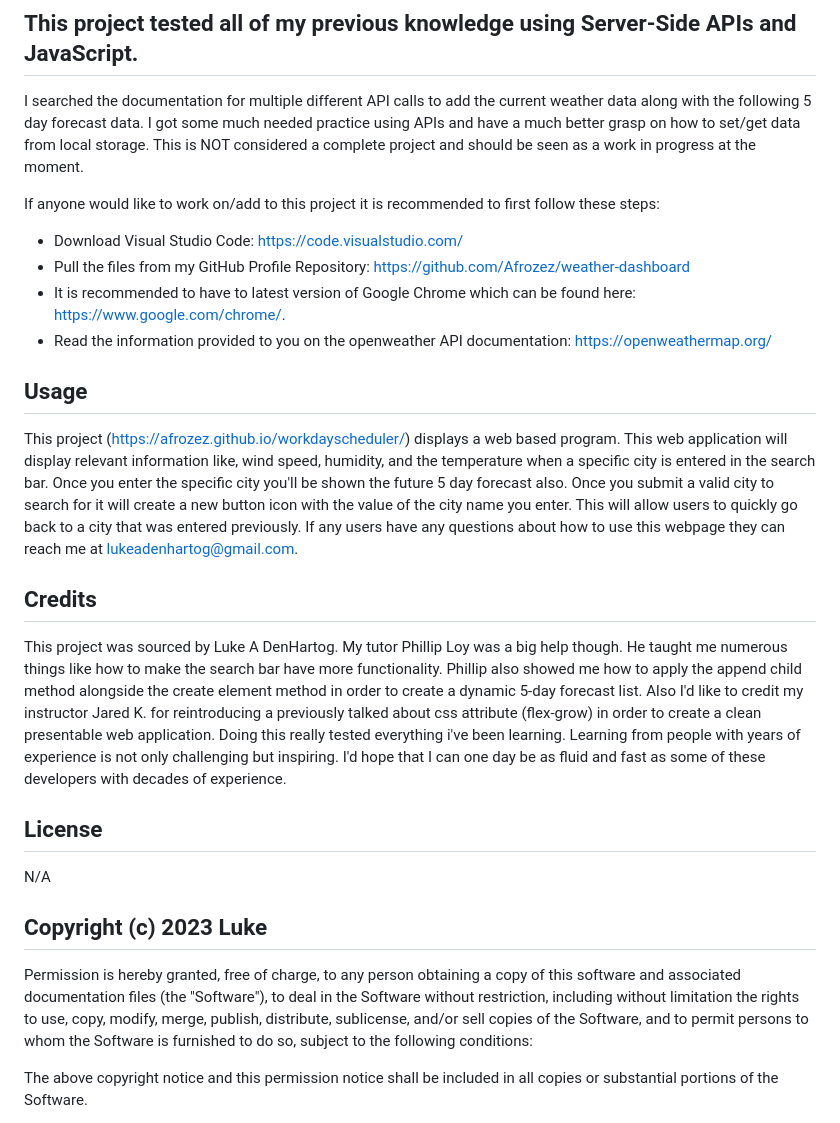
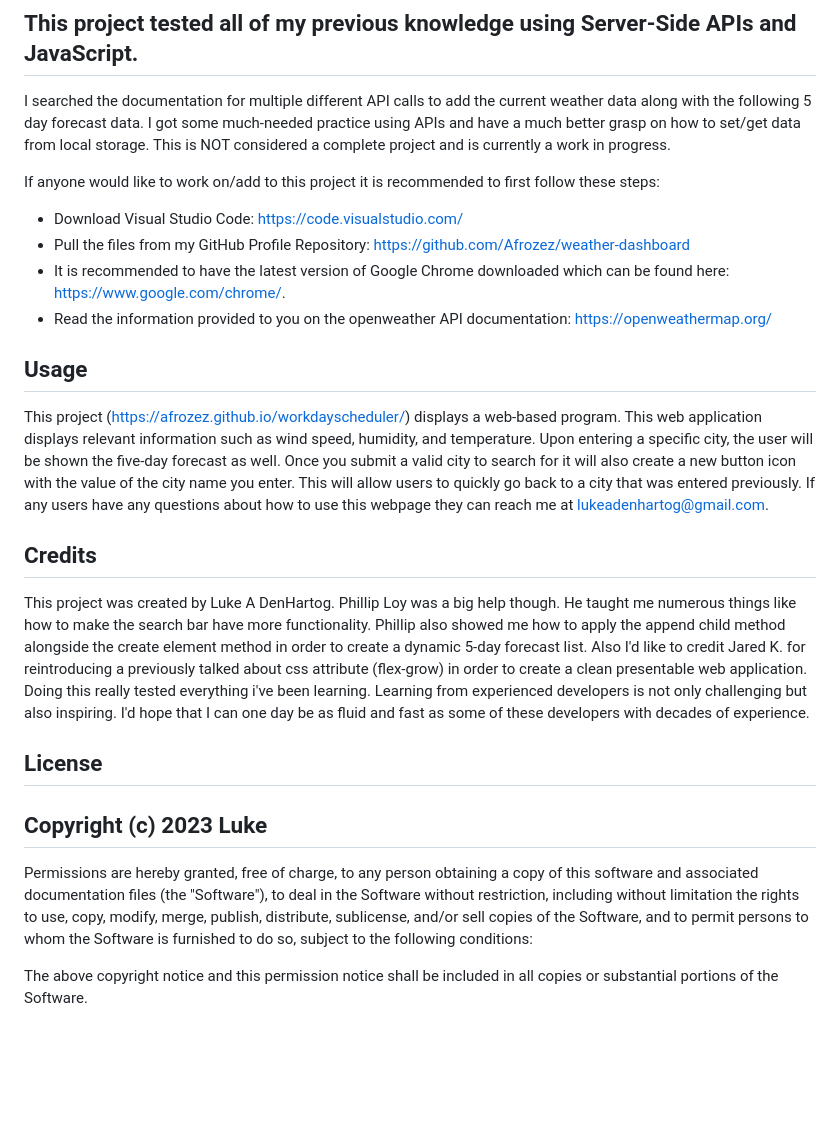
Before and after one commit to LukeDenHartog/weather-dashboard, a Markdown page: README.md, the part around the change. GitHub-like rendering; blank space fills up the shorter version.

```diff
--- a/README.md
+++ b/README.md
@@ -9,26 +9,26 @@ Link to deployed application: https://afrozez.github.io/weather-dashboard/
 ## This project tested all of my previous knowledge using Server-Side APIs and JavaScript.
 
 I searched the documentation for multiple different API calls to add the current weather data along with the following 5 day forecast data.
-I got some much needed practice using APIs and have a much better grasp on how to set/get data from local storage. This is NOT considered a complete project and should be seen as a work in progress at the moment.
+I got some much-needed practice using APIs and have a much better grasp on how to set/get data from local storage. This is NOT considered a complete project and is currently a work in progress.
 
  If anyone would like to work on/add to this project it is recommended to first follow these steps:
 - Download Visual Studio Code: https://code.visualstudio.com/
 - Pull the files from my GitHub Profile Repository: https://github.com/Afrozez/weather-dashboard
-- It is recommended to have to latest version of Google Chrome which can be found here: https://www.google.com/chrome/.
+- It is recommended to have the latest version of Google Chrome downloaded which can be found here: https://www.google.com/chrome/.
 - Read the information provided to you on the openweather API documentation: https://openweathermap.org/
 
 ## Usage
-This project (https://afrozez.github.io/workdayscheduler/) displays a web based program. This web application will display relevant information like, wind speed, humidity, and the temperature when a specific city is entered in the search bar. Once you enter the specific city you'll be shown the future 5 day forecast also. Once you submit a valid city to search for it will create a new button icon with the value of the city name you enter. This will allow users to quickly go back to a city that was entered previously. If any users have any questions about how to use this webpage they can reach me at lukeadenhartog@gmail.com.
+This project (https://afrozez.github.io/workdayscheduler/) displays a web-based program. This web application displays relevant information such as wind speed, humidity, and temperature. Upon entering a specific city, the user will be shown the five-day forecast as well. Once you submit a valid city to search for it will also create a new button icon with the value of the city name you enter. This will allow users to quickly go back to a city that was entered previously. If any users have any questions about how to use this webpage they can reach me at lukeadenhartog@gmail.com.
 
 ## Credits
- This project was sourced by Luke A DenHartog. My tutor Phillip Loy was a big help though. He taught me numerous things like how to make the search bar have more functionality. Phillip also showed me how to apply the append child method alongside the create element method in order to create a dynamic 5-day forecast list.  Also I'd like to credit my instructor Jared K. for reintroducing a previously talked about css attribute (flex-grow) in order to create a clean presentable web application. Doing this really tested everything i've been learning. Learning from people with years of experience is not only challenging but inspiring. I'd hope that I can one day be as fluid and fast as some of these developers with decades of experience.
+ This project was created by Luke A DenHartog. Phillip Loy was a big help though. He taught me numerous things like how to make the search bar have more functionality. Phillip also showed me how to apply the append child method alongside the create element method in order to create a dynamic 5-day forecast list.  Also I'd like to credit Jared K. for reintroducing a previously talked about css attribute (flex-grow) in order to create a clean presentable web application. Doing this really tested everything i've been learning. Learning from experienced developers is not only challenging but also inspiring. I'd hope that I can one day be as fluid and fast as some of these developers with decades of experience.
 
 ## License
-N/A
+
 
 ## Copyright (c) 2023 Luke
 
-Permission is hereby granted, free of charge, to any person obtaining a copy of this software and associated documentation files (the "Software"), to deal in the Software without restriction, including without limitation the rights to use, copy, modify, merge, publish, distribute, sublicense, and/or sell copies of the Software, and to permit persons to whom the Software is furnished to do so, subject to the following conditions:
+Permissions are hereby granted, free of charge, to any person obtaining a copy of this software and associated documentation files (the "Software"), to deal in the Software without restriction, including without limitation the rights to use, copy, modify, merge, publish, distribute, sublicense, and/or sell copies of the Software, and to permit persons to whom the Software is furnished to do so, subject to the following conditions:
 
 The above copyright notice and this permission notice shall be included in all copies or substantial portions of the Software.
 
```
